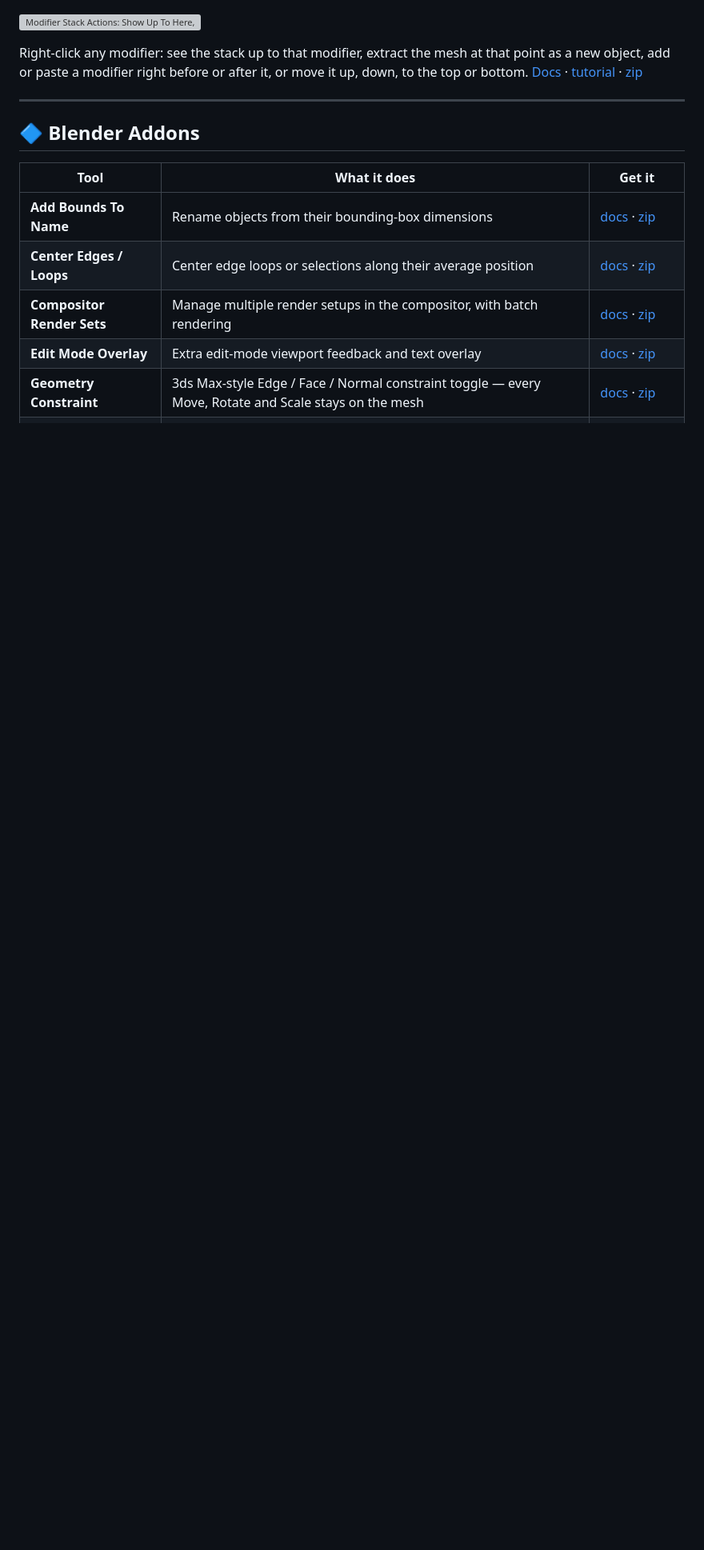
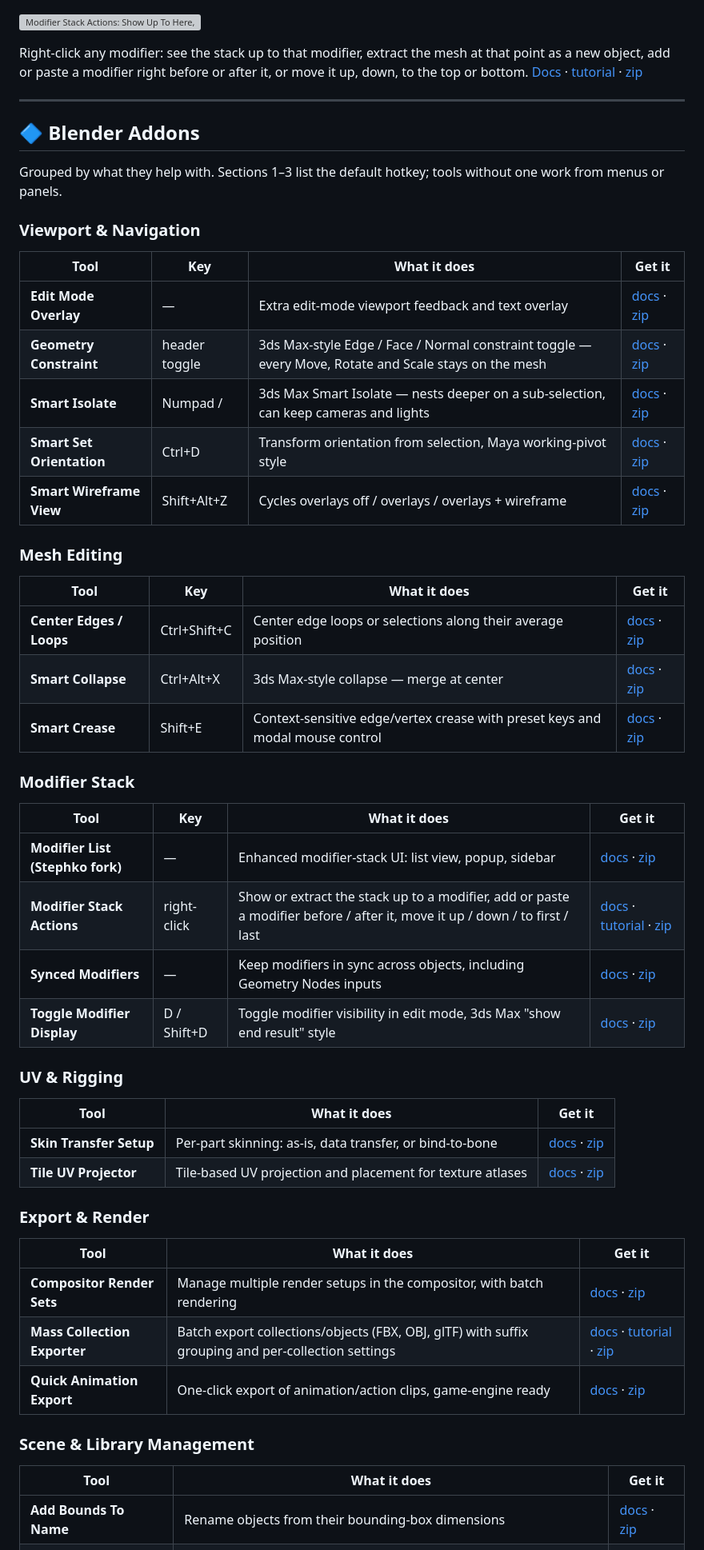
Before and after one commit to Stephk0/Toolings, a Markdown page: README.md, the part around one of its changes. Shown at 80% size. GitHub-like rendering; blank space fills up the shorter version; grey boxes are pictures that could not be loaded.

Commit message:
docs(readme): group the Blender addon table by function
Co-Authored-By: Claude Opus 5.5 <noreply@anthropic.com>

```diff
--- a/README.md
+++ b/README.md
@@ -43,12 +43,55 @@ top or bottom.
 
 ## 🔷 Blender Addons
 
+Grouped by what they help with. Sections 1–3 list the default hotkey; tools without one work
+from menus or panels.
+
+### Viewport & Navigation
+
+| Tool | Key | What it does | Get it |
+|------|-----|--------------|--------|
+| **Edit Mode Overlay** | — | Extra edit-mode viewport feedback and text overlay | [docs](Blender/Addons/Edit%20Mode%20Overlay/README.md) · [zip](Blender/Addons/Edit%20Mode%20Overlay/distribution/) |
+| **Geometry Constraint** | header toggle | 3ds Max-style Edge / Face / Normal constraint toggle — every Move, Rotate and Scale stays on the mesh | [docs](Blender/Addons/GeometryConstraint/README.md) · [zip](Blender/Addons/GeometryConstraint/distribution/) |
+| **Smart Isolate** | Numpad / | 3ds Max Smart Isolate — nests deeper on a sub-selection, can keep cameras and lights | [docs](Blender/Addons/Smart%20Isolate/README.md) · [zip](Blender/Addons/Smart%20Isolate/distribution/) |
+| **Smart Set Orientation** | Ctrl+D | Transform orientation from selection, Maya working-pivot style | [docs](Blender/Addons/Smart%20Set%20Orientation/README.md) · [zip](Blender/Addons/Smart%20Set%20Orientation/distribution/) |
+| **Smart Wireframe View** | Shift+Alt+Z | Cycles overlays off / overlays / overlays + wireframe | [docs](Blender/Addons/Smart%20Wireframe%20View/README.md) · [zip](Blender/Addons/Smart%20Wireframe%20View/distribution/) |
+
+### Mesh Editing
+
+| Tool | Key | What it does | Get it |
+|------|-----|--------------|--------|
+| **Center Edges / Loops** | Ctrl+Shift+C | Center edge loops or selections along their average position | [docs](Blender/Addons/Center%20Edges/README.md) · [zip](Blender/Addons/Center%20Edges/distribution/) |
+| **Smart Collapse** | Ctrl+Alt+X | 3ds Max-style collapse — merge at center | [docs](Blender/Addons/Smart%20Collapse/README.md) · [zip](Blender/Addons/Smart%20Collapse/distribution/) |
+| **Smart Crease** | Shift+E | Context-sensitive edge/vertex crease with preset keys and modal mouse control | [docs](Blender/Addons/Smart%20Crease/README.md) · [zip](Blender/Addons/Smart%20Crease/distribution/) |
+
+### Modifier Stack
+
+| Tool | Key | What it does | Get it |
+|------|-----|--------------|--------|
+| **Modifier List (Stephko fork)** | — | Enhanced modifier-stack UI: list view, popup, sidebar | [docs](Blender/Addons/ModifierList_Stephko/README.md) · [zip](Blender/Addons/ModifierList_Stephko/distribution/) |
+| **Modifier Stack Actions** | right-click | Show or extract the stack up to a modifier, add or paste a modifier before / after it, move it up / down / to first / last | [docs](Blender/Addons/ModifierStackActions/README.md) · [tutorial](Blender/Addons/ModifierStackActions/TUTORIAL.md) · [zip](Blender/Addons/ModifierStackActions/distribution/) |
+| **Synced Modifiers** | — | Keep modifiers in sync across objects, including Geometry Nodes inputs | [docs](Blender/Addons/SyncedModifiers/README.md) · [zip](Blender/Addons/SyncedModifiers/distribution/) |
+| **Toggle Modifier Display** | D / Shift+D | Toggle modifier visibility in edit mode, 3ds Max "show end result" style | [docs](Blender/Addons/Toggle%20Modifier%20Display/README.md) · [zip](Blender/Addons/Toggle%20Modifier%20Display/distribution/) |
+
+### UV & Rigging
+
+| Tool | What it does | Get it |
+|------|--------------|--------|
+| **Skin Transfer Setup** | Per-part skinning: as-is, data transfer, or bind-to-bone | [docs](Blender/Addons/SkinTransferSetup/README.md) · [zip](Blender/Addons/SkinTransferSetup/distribution/) |
+| **Tile UV Projector** | Tile-based UV projection and placement for texture atlases | [docs](Blender/Addons/TileUVProjector/README.md) · [zip](Blender/Addons/TileUVProjector/distribution/) |
+
+### Export & Render
+
+| Tool | What it does | Get it |
+|------|--------------|--------|
+| **Compositor Render Sets** | Manage multiple render setups in the compositor, with batch rendering | [docs](Blender/Addons/Compositor%20Render%20Sets/README.md) · [zip](Blender/Addons/Compositor%20Render%20Sets/distribution/) |
+| **Mass Collection Exporter** | Batch export collections/objects (FBX, OBJ, glTF) with suffix grouping and per-collection settings | [docs](Blender/Addons/MassExporter/README.md) · [tutorial](Blender/Addons/MassExporter/TUTORIAL.md) · [zip](Blender/Addons/MassExporter/distribution/) |
+| **Quick Animation Export** | One-click export of animation/action clips, game-engine ready | [docs](Blender/Addons/QuickAnimationExport/README.md) · [zip](Blender/Addons/QuickAnimationExport/distribution/) |
+
+### Scene & Library Management
+
 | Tool | What it does | Get it |
 |------|--------------|--------|
 | **Add Bounds To Name** | Rename objects from their bounding-box dimensions | [docs](Blender/Addons/AddBoundsToName/README.md) · [zip](Blender/Addons/AddBoundsToName/distribution/) |
-| **Center Edges / Loops** | Center edge loops or selections along their average position | [docs](Blender/Addons/Center%20Edges/README.md) · [zip](Blender/Addons/Center%20Edges/distribution/) |
-| **Compositor Render Sets** | Manage multiple render setups in the compositor, with batch rendering | [docs](Blender/Addons/Compositor%20Render%20Sets/README.md) · [zip](Blender/Addons/Compositor%20Render%20Sets/distribution/) |
-| **Edit Mode Overlay** | Extra edit-mode viewport feedback and text overlay | [docs](Blender/Addons/Edit%20Mode%20Overlay/README.md) · [zip](Blender/Addons/Edit%20Mode%20Overlay/distribution/) |
-| **Geometry Constraint** | 3ds Max-style Edge / Face / Normal constraint toggle — every Move, Rotate and Scale stays on the mesh | [docs](Blender/Addons/GeometryConstraint/README.md) · [zip](Blender/Addons/GeometryConstraint/distribution/) |
 | **Library Publisher** | Publish the ST3E asset library to a Google Shared Drive | [docs](Blender/Addons/LibraryPublisher/README.md) · [zip](Blender/Addons/LibraryPublisher/distribution/) |
 | **Library Relink** | Bulk-relink a file's linked libraries to a new folder, with a dry-run preview | [docs](Blender/Addons/LibraryRelink/README.md) · [zip](Blender/Addons/LibraryRelink/distribution/) |
```
Also changed, not shown: other parts of README.md (+0 -13 lines).
